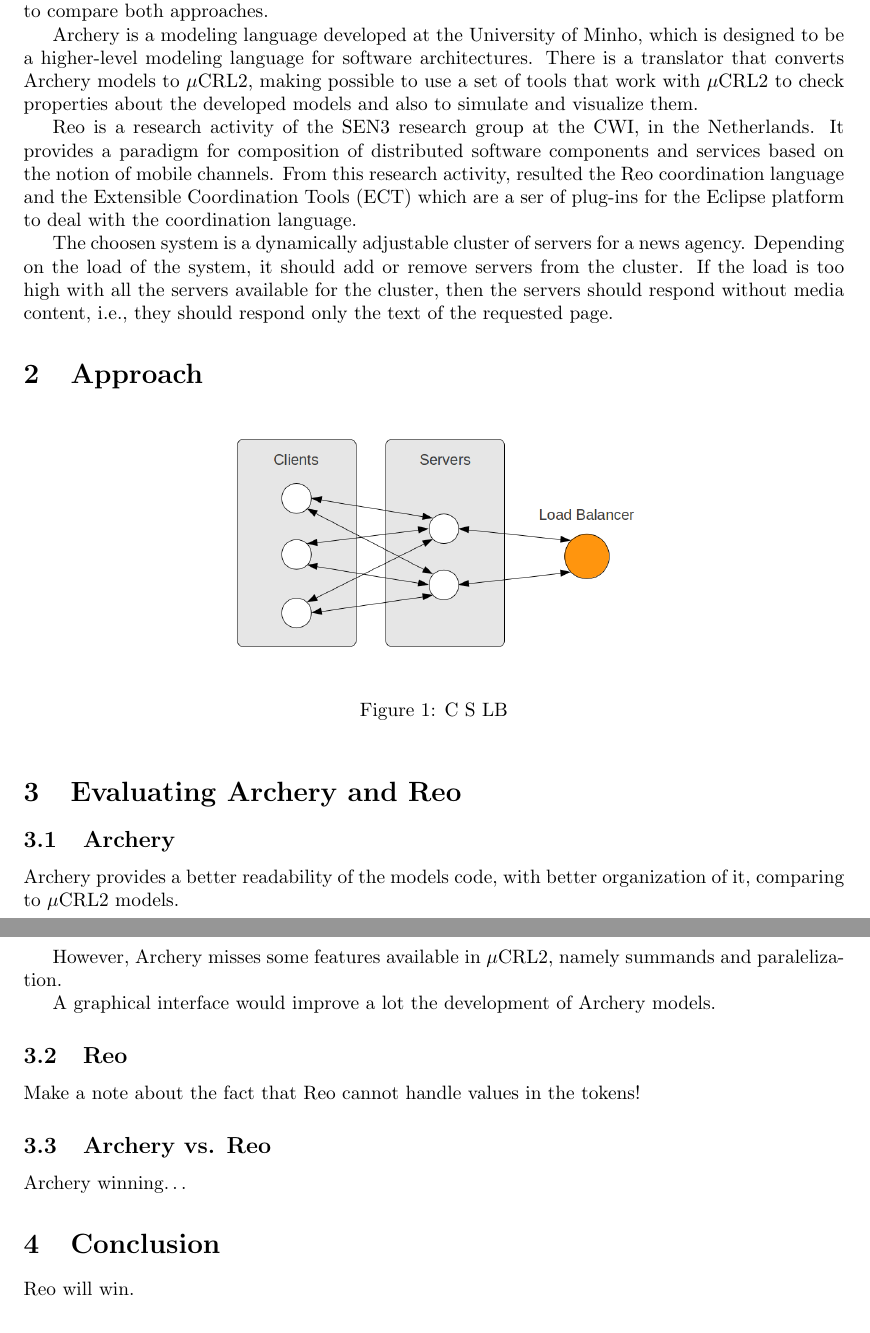
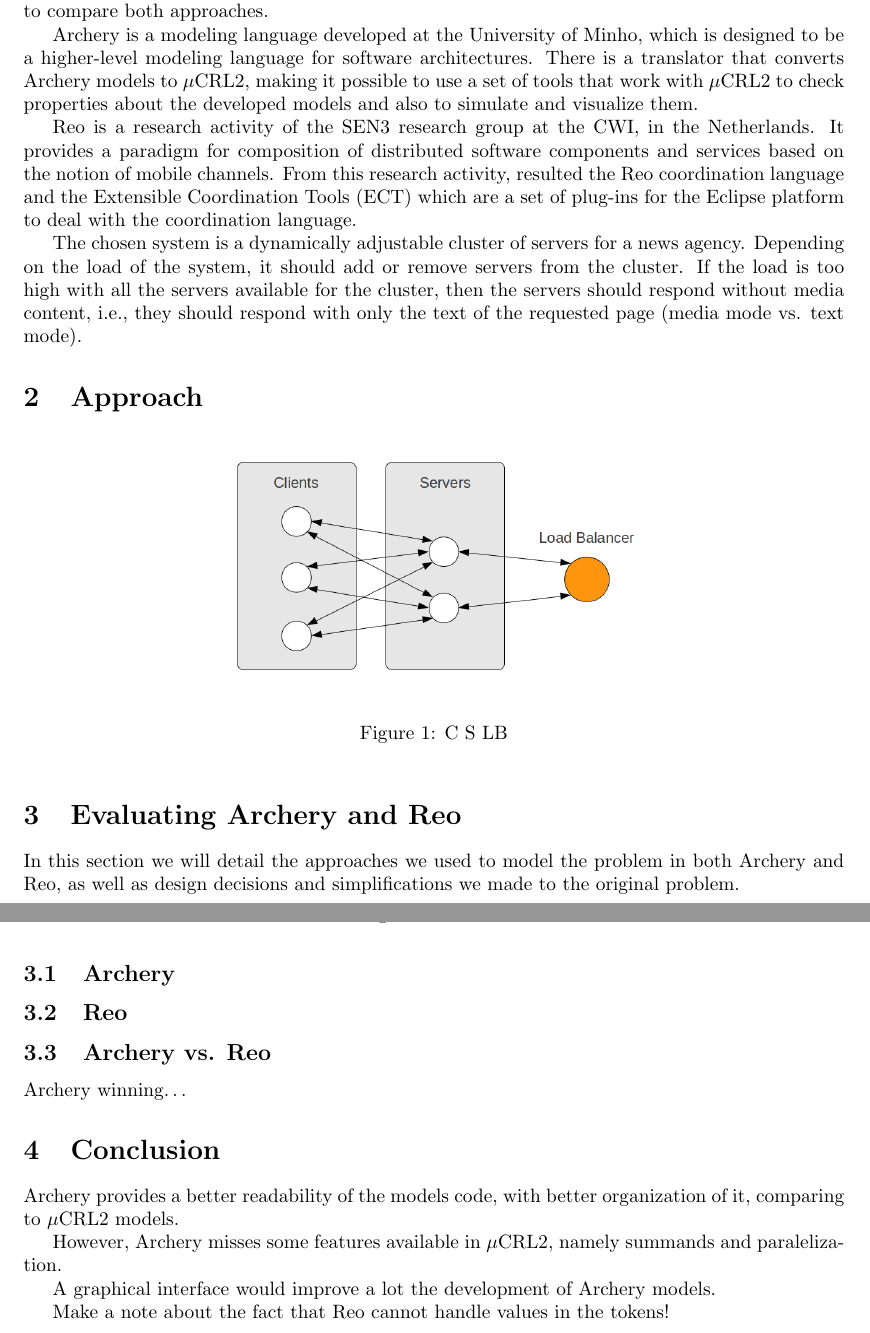
Before and after one commit to toothbrush/pas-uminho, a LaTeX document (doc/report.tex): two parts of pages 1 and 2 of 2, joined at a grey line, cut so that both start at the same text. Compiled offline with pdfLaTeX.

Commit message:
moved stuff to conclusion

```diff
--- a/doc/report.tex
+++ b/doc/report.tex
@@ -59,21 +59,22 @@ and \re, and to compare both approaches.
 
 \ar is a modeling language developed at the University of Minho, which is designed
 to be a higher-level modeling language for software architectures. There is a translator
-that converts \ar models to \mcrl, making possible to use a set of tools that work with
+that converts \ar models to \mcrl, making it possible to use a set of tools that work with
 \mcrl to check properties about the developed models and also to simulate and visualize them.
 
 \re is a research activity of the SEN3 research group at the CWI, in the
 Netherlands. It provides a paradigm for composition of distributed software
 components and services based on the notion of mobile channels.
 From this research activity, resulted the \re coordination language and the
-Extensible Coordination Tools (ECT) which are a ser of plug-ins for the Eclipse
+Extensible Coordination Tools (ECT) which are a set of plug-ins for the Eclipse
 platform to deal with the coordination language.
 
-The choosen system is a dynamically adjustable cluster of servers for a news
+The chosen system is a dynamically adjustable cluster of servers for a news
 agency. Depending on the load of the system, it should add or remove servers
 from the cluster. If the load is too high with all the servers available for
 the cluster, then the servers should respond without media content, i.e., they
-should respond only the text of the requested page.
+should respond with only the text of the requested page (media mode vs. text
+mode).
 
 %
 % The problem
@@ -122,9 +123,29 @@ should respond only the text of the requested page.
 %
 \section{Evaluating \ar and \re}
 
+In this section we will detail the approaches we used to model the problem in
+both \ar and \re, as well as design decisions and simplifications we made to the
+original problem.
+
+
+
 % Archery
 \subsection{\ar}
 
+
+% Reo
+\subsection{\re}
+
+
+% Archery vs. Reo
+\subsection{\ar vs. \re}
+
+\ar winning\dots
+
+%
+% Conclusion
+%
+\section{Conclusion}
 \ar provides a better readability of the models code, with better organization of it,
 comparing to \mcrl models.
 
@@ -132,21 +153,6 @@ However, \ar misses some features available in \mcrl, namely summands and parale
 
 A graphical interface would improve a lot the development of Archery models.
 
-% Reo
-\subsection{\re}
-
-Make a note about the fact that \re cannot handle values in the tokens!
-
-% Archery vs. Reo
-\subsection{\ar vs. \re}
-
-\ar winning\dots
-
-\section{Conclusion}
-%
-%	Conclusion
-%
-
-\re will win.
+Make a note about the fact that \re cannot handle values in the tokens! %todo
 
 \end{document}
```
